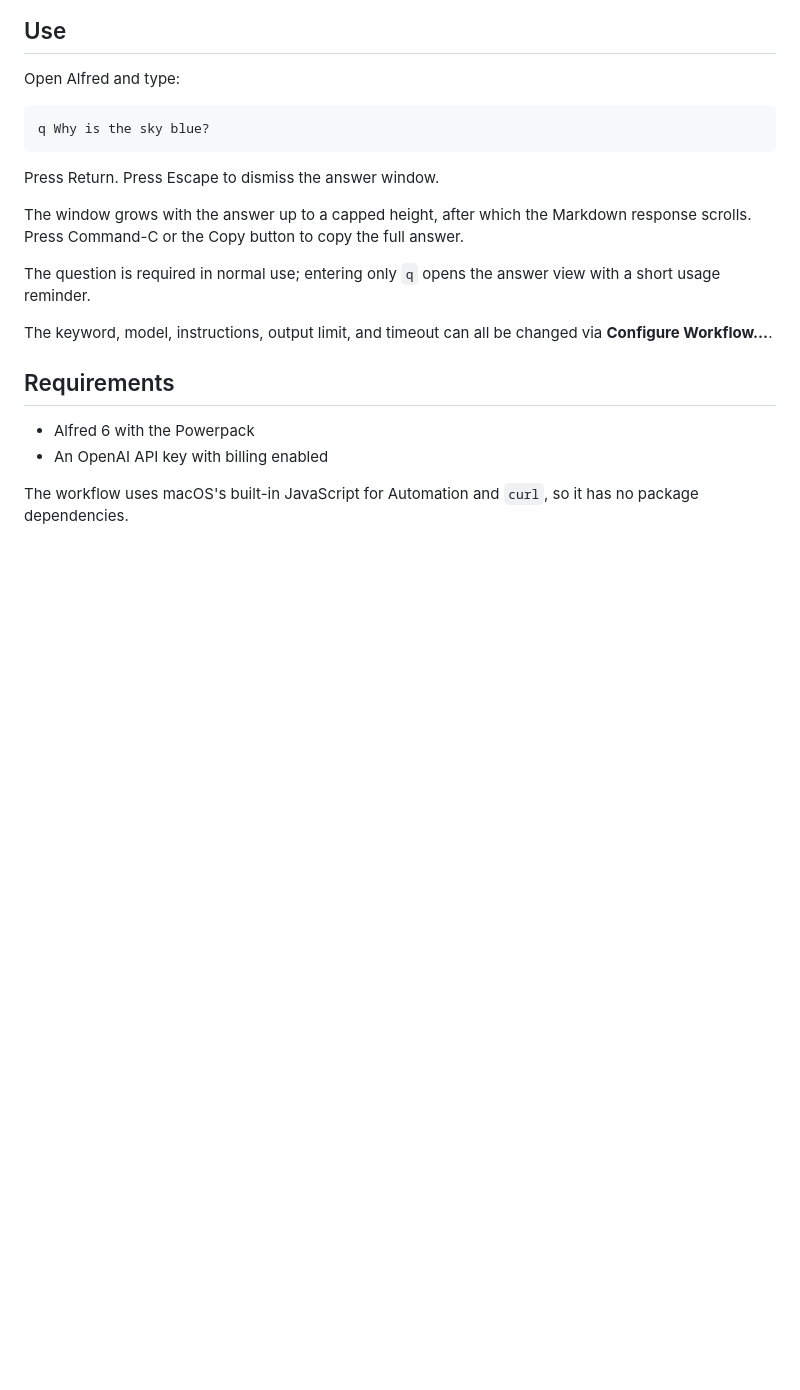
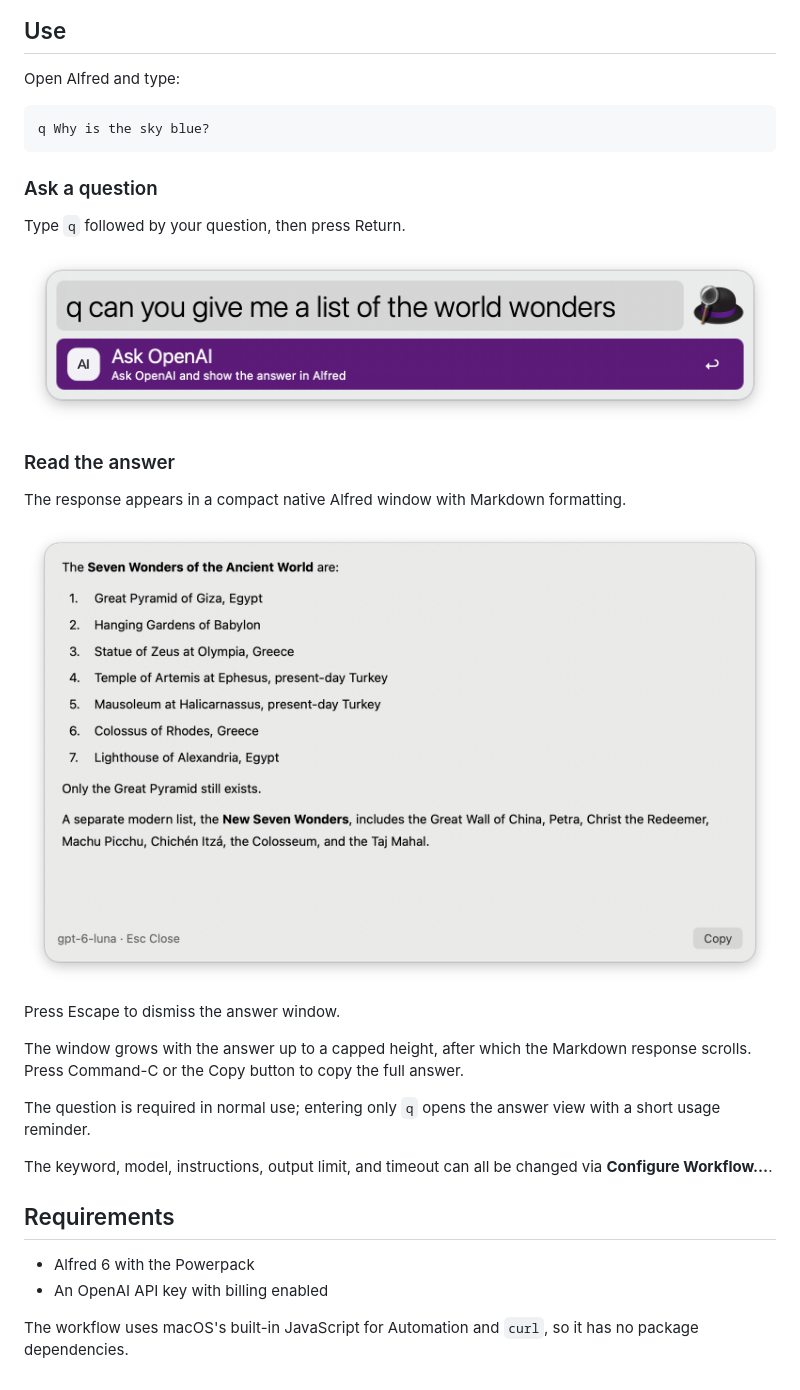
Before and after one commit to aboustayyef/alfredq, a Markdown page: README.md, the part around the change. Drawn GitHub-style; pictures changed too: images/answer.png (added), images/question.png (added); blank space fills up the shorter version.

Commit message:
Added screenshots to Readme

````diff
--- a/README.md
+++ b/README.md
@@ -19,7 +19,19 @@ Open Alfred and type:
 q Why is the sky blue?
 ```
 
-Press Return. Press Escape to dismiss the answer window.
+### Ask a question
+
+Type `q` followed by your question, then press Return.
+
+![Ask OpenAI from Alfred](images/question.png)
+
+### Read the answer
+
+The response appears in a compact native Alfred window with Markdown formatting.
+
+![OpenAI answer in Alfred](images/answer.png)
+
+Press Escape to dismiss the answer window.
 
 The window grows with the answer up to a capped height, after which the Markdown response scrolls. Press Command-C or the Copy button to copy the full answer.
 
````
